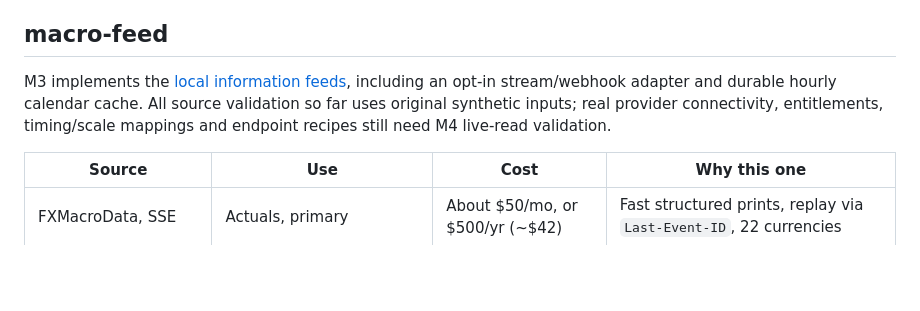
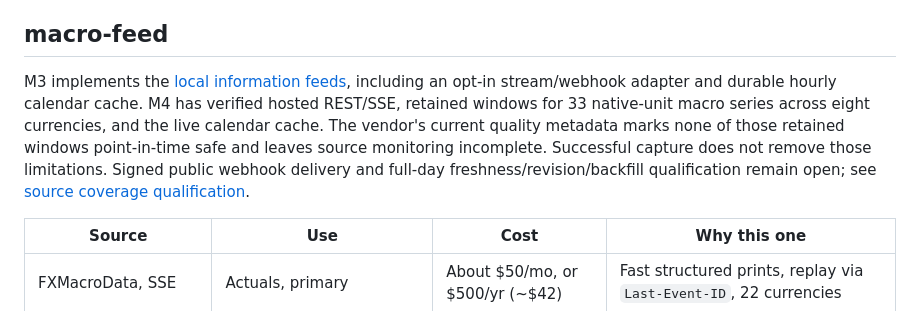
Before and after one commit to henrique-meyer/pipmind, a Markdown page: docs/data-sources.md, the part around the change. GitHub-like rendering; blank space fills up the shorter version.

Commit message:
PIP-14 Distinguish verified source capture from provider quality gaps

```diff
--- a/docs/data-sources.md
+++ b/docs/data-sources.md
@@ -6,7 +6,7 @@ Feeds have to be reachable from an ordinary cloud host. The design does not depe
 
 ## macro-feed
 
-M3 implements the [local information feeds](feeds.md), including an opt-in stream/webhook adapter and durable hourly calendar cache. All source validation so far uses original synthetic inputs; real provider connectivity, entitlements, timing/scale mappings and endpoint recipes still need M4 live-read validation.
+M3 implements the [local information feeds](feeds.md), including an opt-in stream/webhook adapter and durable hourly calendar cache. M4 has verified hosted REST/SSE, retained windows for 33 native-unit macro series across eight currencies, and the live calendar cache. The vendor's current quality metadata marks none of those retained windows point-in-time safe and leaves source monitoring incomplete. Successful capture does not remove those limitations. Signed public webhook delivery and full-day freshness/revision/backfill qualification remain open; see [source coverage qualification](shadow.md#source-coverage-qualification-pip-14).
 
 | Source | Use | Cost | Why this one |
 | --- | --- | --- | --- |
```
Also changed, not shown: docs/shadow.md (+3 -3 lines).
